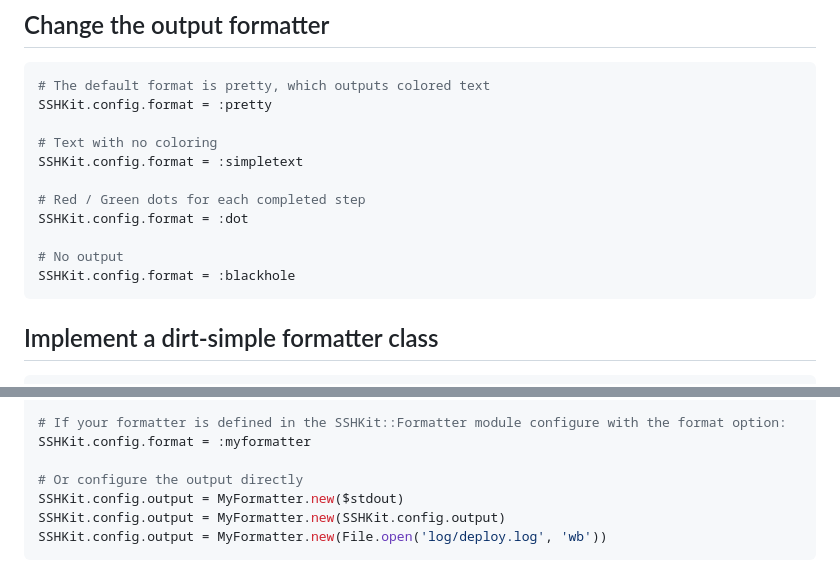
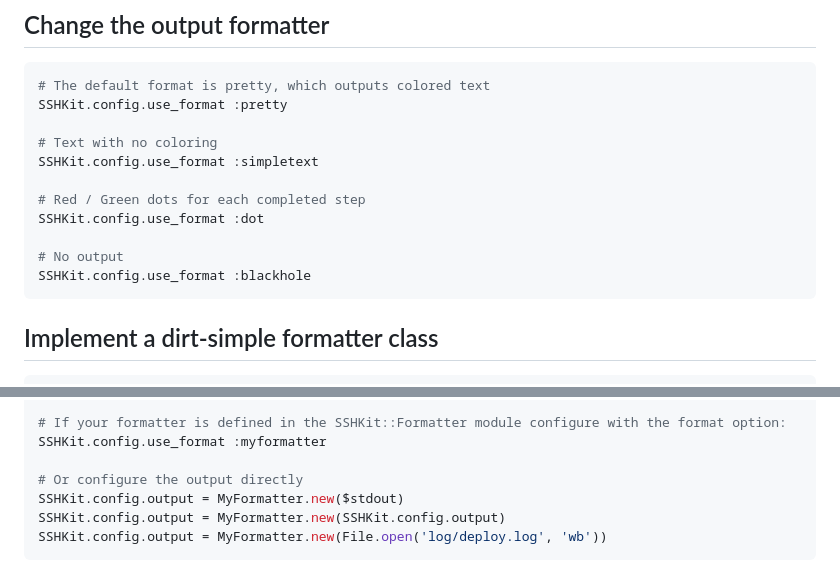
Before and after one commit to capistrano/sshkit, a Markdown page: EXAMPLES.md, 2 parts joined by grey strips. Rendered like a GitHub page.

Commit message:
Update EXAMPLES.md to reference #use_format instead of format= (introduced in 2cb6326).

````diff
--- a/EXAMPLES.md
+++ b/EXAMPLES.md
@@ -230,16 +230,16 @@ end
 
 ```ruby
 # The default format is pretty, which outputs colored text
-SSHKit.config.format = :pretty
+SSHKit.config.use_format :pretty
 
 # Text with no coloring
-SSHKit.config.format = :simpletext
+SSHKit.config.use_format :simpletext
 
 # Red / Green dots for each completed step
-SSHKit.config.format = :dot
+SSHKit.config.use_format :dot
 
 # No output
-SSHKit.config.format = :blackhole
+SSHKit.config.use_format :blackhole
 ```
 
 ## Implement a dirt-simple formatter class
@@ -258,7 +258,7 @@ module SSHKit
 end
 
 # If your formatter is defined in the SSHKit::Formatter module configure with the format option:
-SSHKit.config.format = :myformatter
+SSHKit.config.use_format :myformatter
 
 # Or configure the output directly
 SSHKit.config.output = MyFormatter.new($stdout)
````
